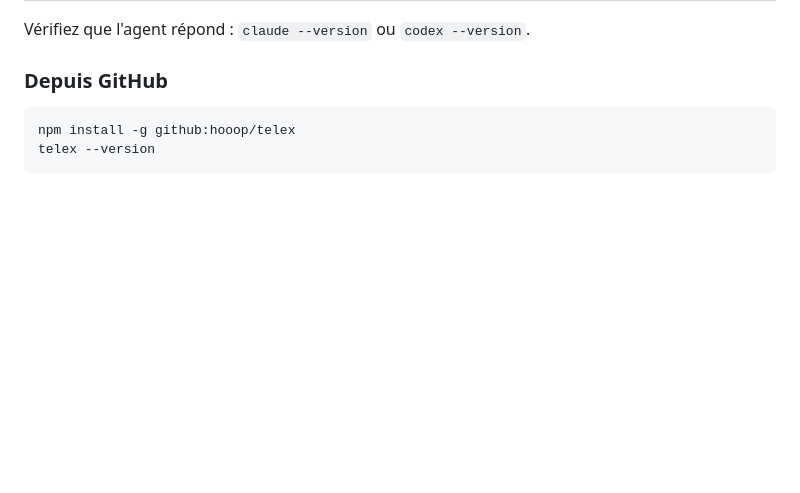
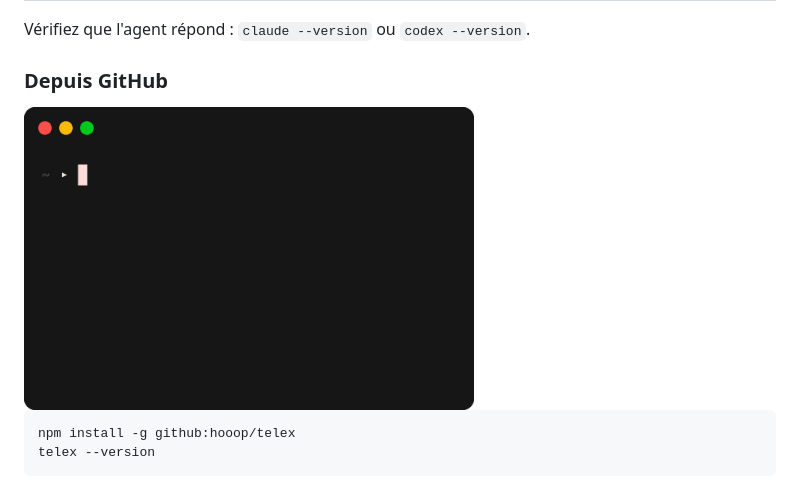
Before and after one commit to hooop/telex, a Markdown page: README.md, the part around the change. GitHub-like rendering; blank space fills up the shorter version.

````diff
--- a/README.md
+++ b/README.md
@@ -74,6 +74,8 @@ Vous travaillez avec votre agent comme d'habitude, dans sa propre fenêtre. À c
 Vérifiez que l'agent répond : `claude --version` ou `codex --version`.
 
 ### Depuis GitHub
+
+<img src="docs/demo/install.gif" width="450" alt="Installation depuis GitHub">
 
 ```bash
 npm install -g github:hooop/telex
````
